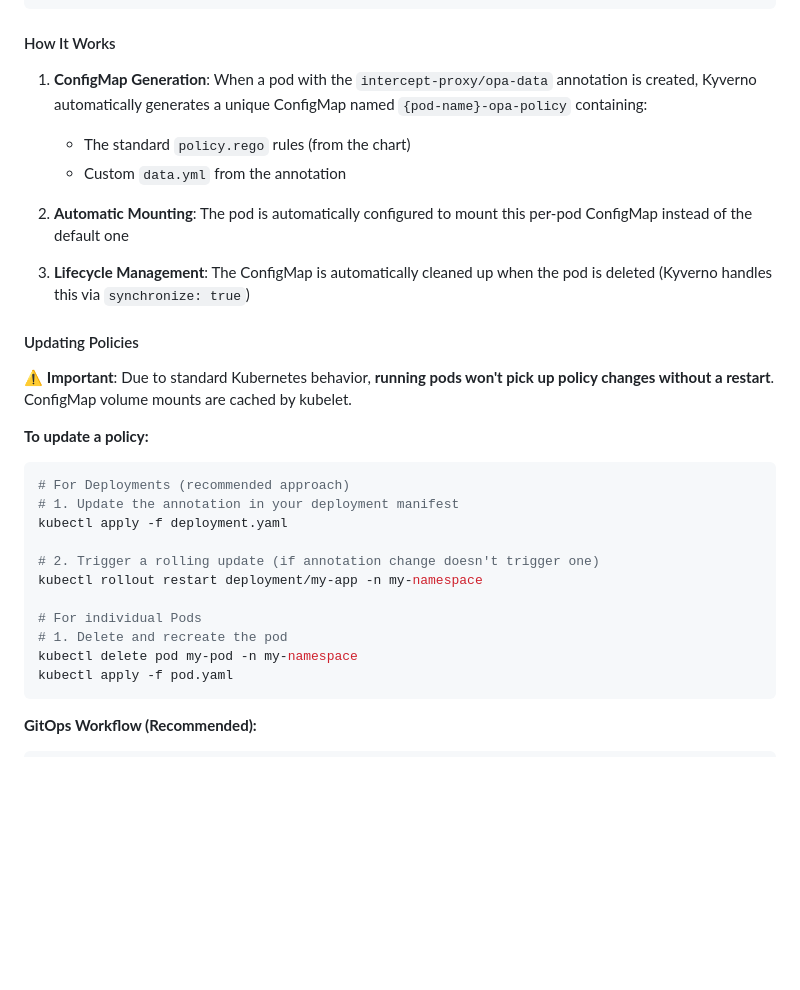
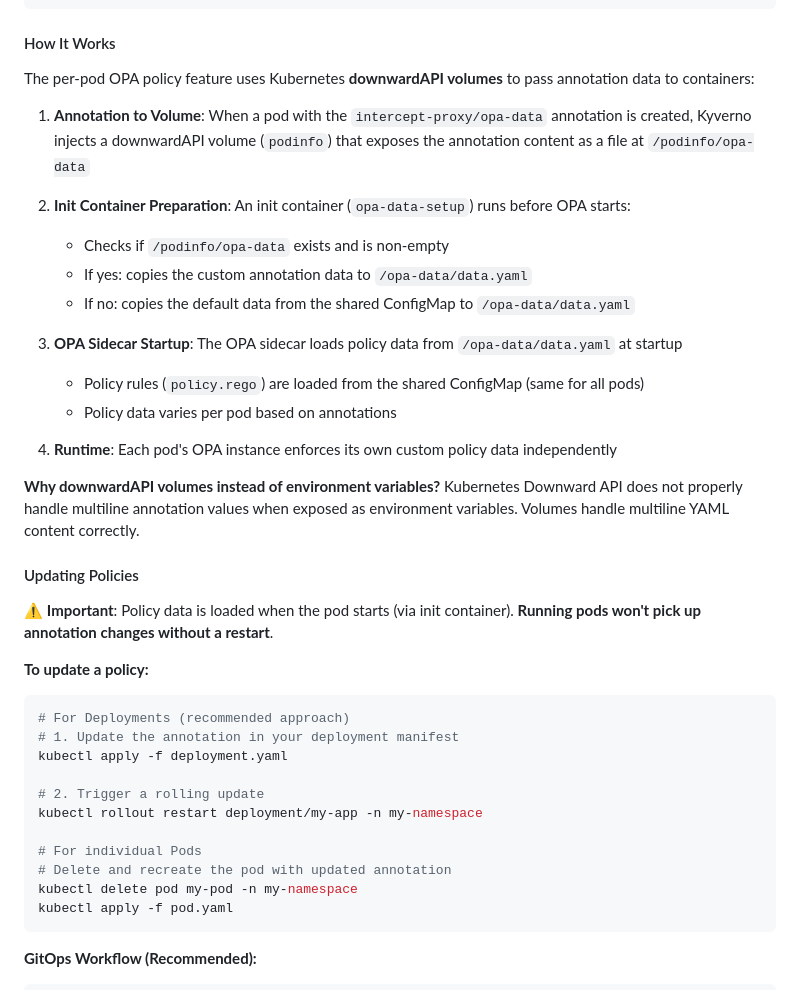
Before and after one commit to Lupus/docker-mitm-bridge, a Markdown page: cilium-tls-poc/kyverno-intercept-chart/README.md, the part around one of its changes. Drawn GitHub-style; blank space fills up the shorter version.

````diff
--- a/cilium-tls-poc/kyverno-intercept-chart/README.md
+++ b/cilium-tls-poc/kyverno-intercept-chart/README.md
@@ -370,17 +370,27 @@ spec:
 
 #### How It Works
 
-1. **ConfigMap Generation**: When a pod with the `intercept-proxy/opa-data` annotation is created, Kyverno automatically generates a unique ConfigMap named `{pod-name}-opa-policy` containing:
-   - The standard `policy.rego` rules (from the chart)
-   - Custom `data.yml` from the annotation
+The per-pod OPA policy feature uses Kubernetes **downwardAPI volumes** to pass annotation data to containers:
 
-2. **Automatic Mounting**: The pod is automatically configured to mount this per-pod ConfigMap instead of the default one
+1. **Annotation to Volume**: When a pod with the `intercept-proxy/opa-data` annotation is created, Kyverno injects a downwardAPI volume (`podinfo`) that exposes the annotation content as a file at `/podinfo/opa-data`
 
-3. **Lifecycle Management**: The ConfigMap is automatically cleaned up when the pod is deleted (Kyverno handles this via `synchronize: true`)
+2. **Init Container Preparation**: An init container (`opa-data-setup`) runs before OPA starts:
+   - Checks if `/podinfo/opa-data` exists and is non-empty
+   - If yes: copies the custom annotation data to `/opa-data/data.yaml`
+   - If no: copies the default data from the shared ConfigMap to `/opa-data/data.yaml`
+
+3. **OPA Sidecar Startup**: The OPA sidecar loads policy data from `/opa-data/data.yaml` at startup
+   - Policy rules (`policy.rego`) are loaded from the shared ConfigMap (same for all pods)
+   - Policy data varies per pod based on annotations
+
+4. **Runtime**: Each pod's OPA instance enforces its own custom policy data independently
+
+**Why downwardAPI volumes instead of environment variables?**
+Kubernetes Downward API does not properly handle multiline annotation values when exposed as environment variables. Volumes handle multiline YAML content correctly.
 
 #### Updating Policies
 
-⚠️ **Important**: Due to standard Kubernetes behavior, **running pods won't pick up policy changes without a restart**. ConfigMap volume mounts are cached by kubelet.
+⚠️ **Important**: Policy data is loaded when the pod starts (via init container). **Running pods won't pick up annotation changes without a restart**.
 
 **To update a policy:**
 
@@ -389,11 +399,11 @@ spec:
 # 1. Update the annotation in your deployment manifest
 kubectl apply -f deployment.yaml
 
-# 2. Trigger a rolling update (if annotation change doesn't trigger one)
+# 2. Trigger a rolling update
 kubectl rollout restart deployment/my-app -n my-namespace
 
 # For individual Pods
-# 1. Delete and recreate the pod
+# Delete and recreate the pod with updated annotation
 kubectl delete pod my-pod -n my-namespace
 kubectl apply -f pod.yaml
 ```
````
Also changed, not shown: other parts of cilium-tls-poc/kyverno-intercept-chart/README.md (+42 -1 lines).
